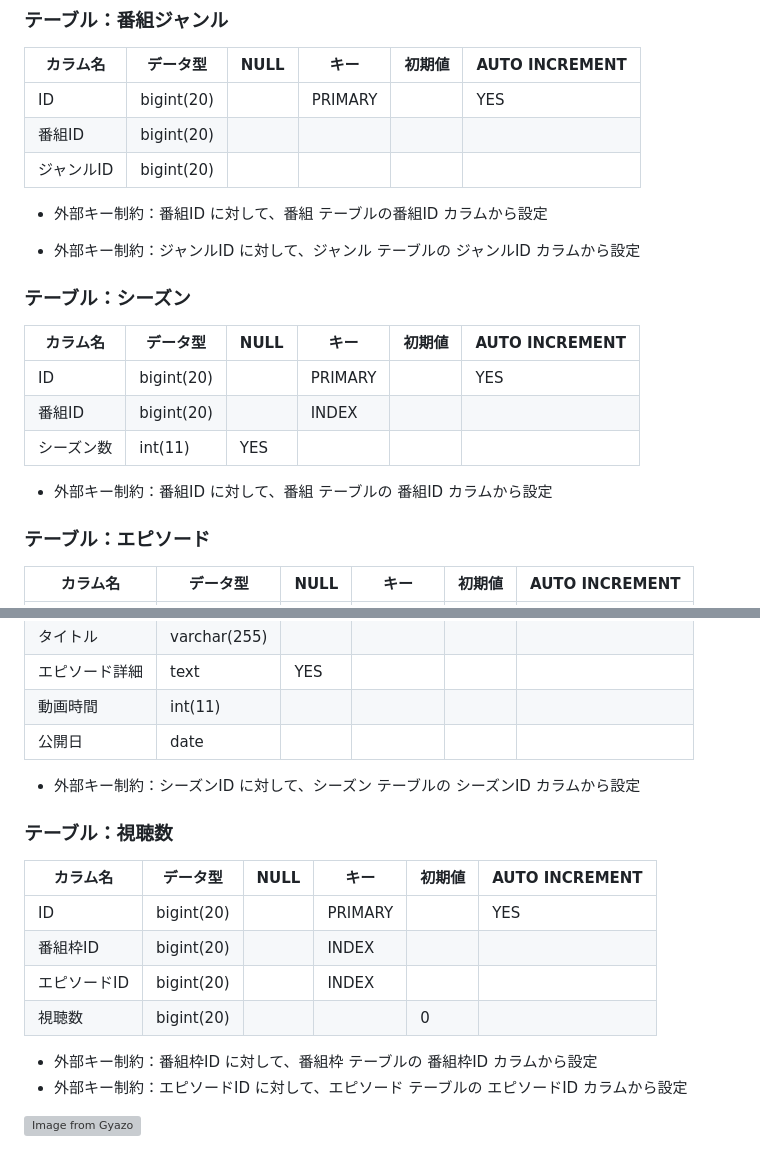
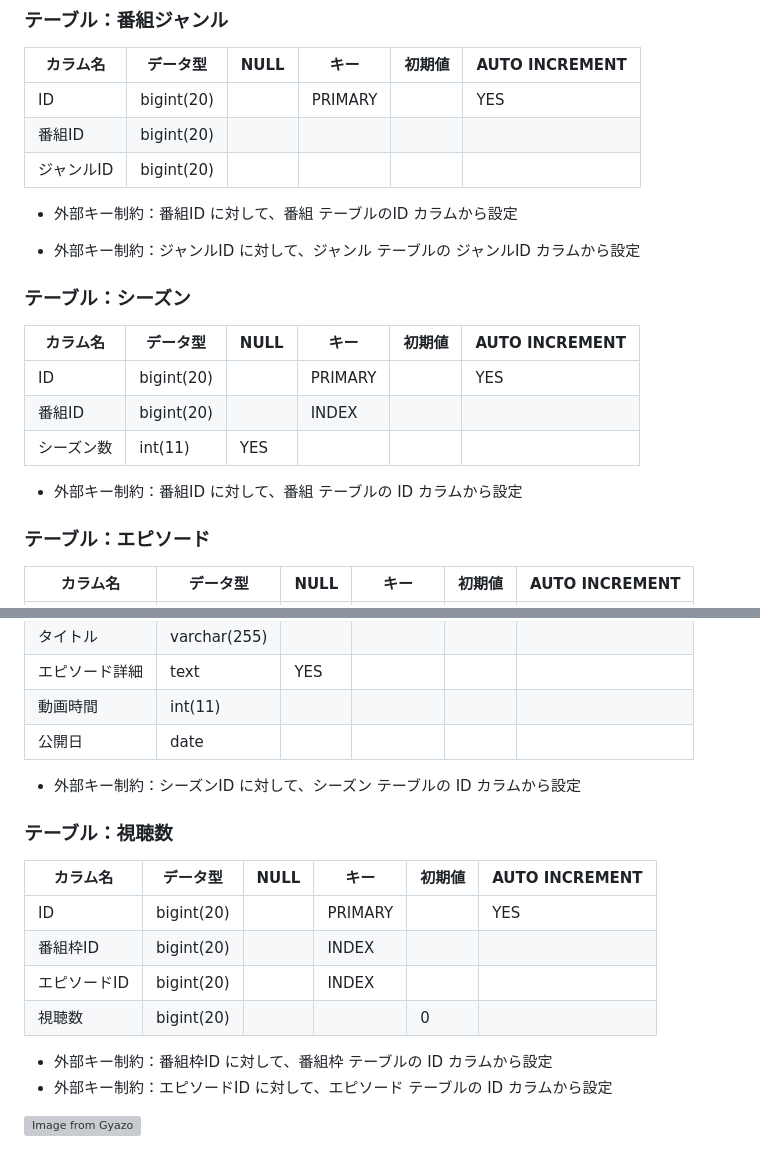
Before and after one commit to syotakokichi/RealWorld, a Markdown page: week5-6/Submission/submission_quest_1.md, 2 parts joined by grey strips. GitHub-like rendering; grey boxes are pictures that could not be loaded.

```diff
--- a/week5-6/Submission/submission_quest_1.md
+++ b/week5-6/Submission/submission_quest_1.md
@@ -47,7 +47,7 @@
 | ID | bigint(20) |  | PRIMARY |  | YES |
 | 番組ID | bigint(20) |  |  |  |  |
 | ジャンルID | bigint(20) |  |  |  |  |
-- 外部キー制約：番組ID に対して、番組 テーブルの番組ID カラムから設定
+- 外部キー制約：番組ID に対して、番組 テーブルのID カラムから設定
 
 - 外部キー制約：ジャンルID に対して、ジャンル テーブルの ジャンルID カラムから設定
 
@@ -58,7 +58,7 @@
 | ID | bigint(20) |  | PRIMARY |  | YES |
 | 番組ID | bigint(20) |  | INDEX |  |  |
 | シーズン数 | int(11) | YES |  |  |  |
-- 外部キー制約：番組ID に対して、番組 テーブルの 番組ID カラムから設定
+- 外部キー制約：番組ID に対して、番組 テーブルの ID カラムから設定
 
 ### テーブル：エピソード
 
@@ -71,7 +71,7 @@
 | エピソード詳細 | text | YES |  |  |  |
 | 動画時間 | int(11) |  |  |  |  |
 | 公開日 | date |  |  |  |  |
-- 外部キー制約：シーズンID に対して、シーズン テーブルの シーズンID カラムから設定
+- 外部キー制約：シーズンID に対して、シーズン テーブルの ID カラムから設定
 
 ### テーブル：視聴数
 
@@ -81,8 +81,8 @@
 | 番組枠ID | bigint(20) |  | INDEX |  |  |
 | エピソードID | bigint(20) |  | INDEX |  |  |
 | 視聴数 | bigint(20) |  |  | 0 |  |
-- 外部キー制約：番組枠ID に対して、番組枠 テーブルの 番組枠ID カラムから設定
-- 外部キー制約：エピソードID に対して、エピソード テーブルの エピソードID カラムから設定
+- 外部キー制約：番組枠ID に対して、番組枠 テーブルの ID カラムから設定
+- 外部キー制約：エピソードID に対して、エピソード テーブルの ID カラムから設定
 
 
 [![Image from Gyazo](https://i.gyazo.com/3d1d2cfe747f27bb30b283317463b367.png)](https://gyazo.com/3d1d2cfe747f27bb30b283317463b367)
```
